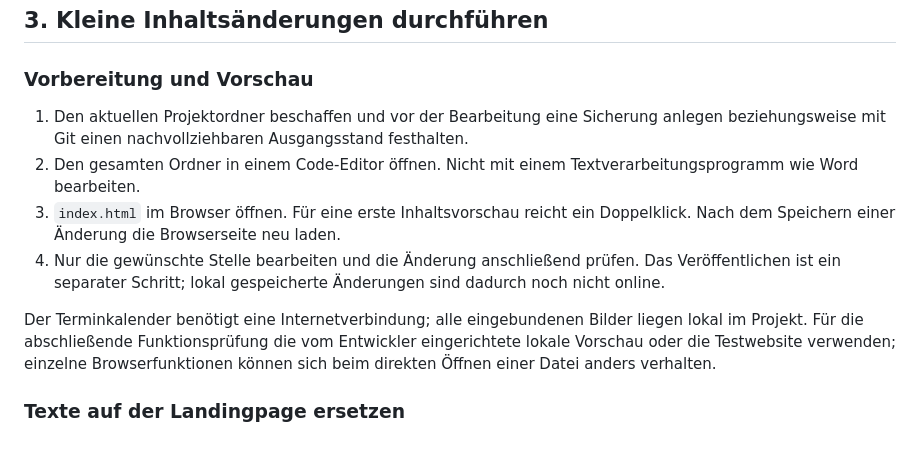
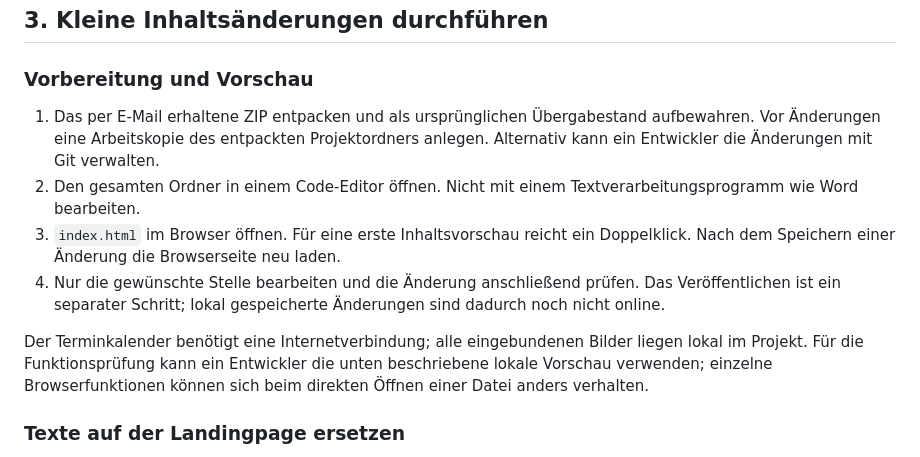
Before and after one commit to lekrau/website-rinalds, a Markdown page: README.md, the part around one of its changes. Drawn GitHub-style.

```diff
--- a/README.md
+++ b/README.md
@@ -39,12 +39,12 @@ Die Landingpage ist die Startseite `index.html`. Die Blogübersicht und die einz
 
 ### Vorbereitung und Vorschau
 
-1. Den aktuellen Projektordner beschaffen und vor der Bearbeitung eine Sicherung anlegen beziehungsweise mit Git einen nachvollziehbaren Ausgangsstand festhalten.
+1. Das per E-Mail erhaltene ZIP entpacken und als ursprünglichen Übergabestand aufbewahren. Vor Änderungen eine Arbeitskopie des entpackten Projektordners anlegen. Alternativ kann ein Entwickler die Änderungen mit Git verwalten.
 2. Den gesamten Ordner in einem Code-Editor öffnen. Nicht mit einem Textverarbeitungsprogramm wie Word bearbeiten.
 3. `index.html` im Browser öffnen. Für eine erste Inhaltsvorschau reicht ein Doppelklick. Nach dem Speichern einer Änderung die Browserseite neu laden.
 4. Nur die gewünschte Stelle bearbeiten und die Änderung anschließend prüfen. Das Veröffentlichen ist ein separater Schritt; lokal gespeicherte Änderungen sind dadurch noch nicht online.
 
-Der Terminkalender benötigt eine Internetverbindung; alle eingebundenen Bilder liegen lokal im Projekt. Für die abschließende Funktionsprüfung die vom Entwickler eingerichtete lokale Vorschau oder die Testwebsite verwenden; einzelne Browserfunktionen können sich beim direkten Öffnen einer Datei anders verhalten.
+Der Terminkalender benötigt eine Internetverbindung; alle eingebundenen Bilder liegen lokal im Projekt. Für die Funktionsprüfung kann ein Entwickler die unten beschriebene lokale Vorschau verwenden; einzelne Browserfunktionen können sich beim direkten Öffnen einer Datei anders verhalten.
 
 ### Texte auf der Landingpage ersetzen
 
```
Also changed, not shown: other parts of README.md (+12 -21 lines).
